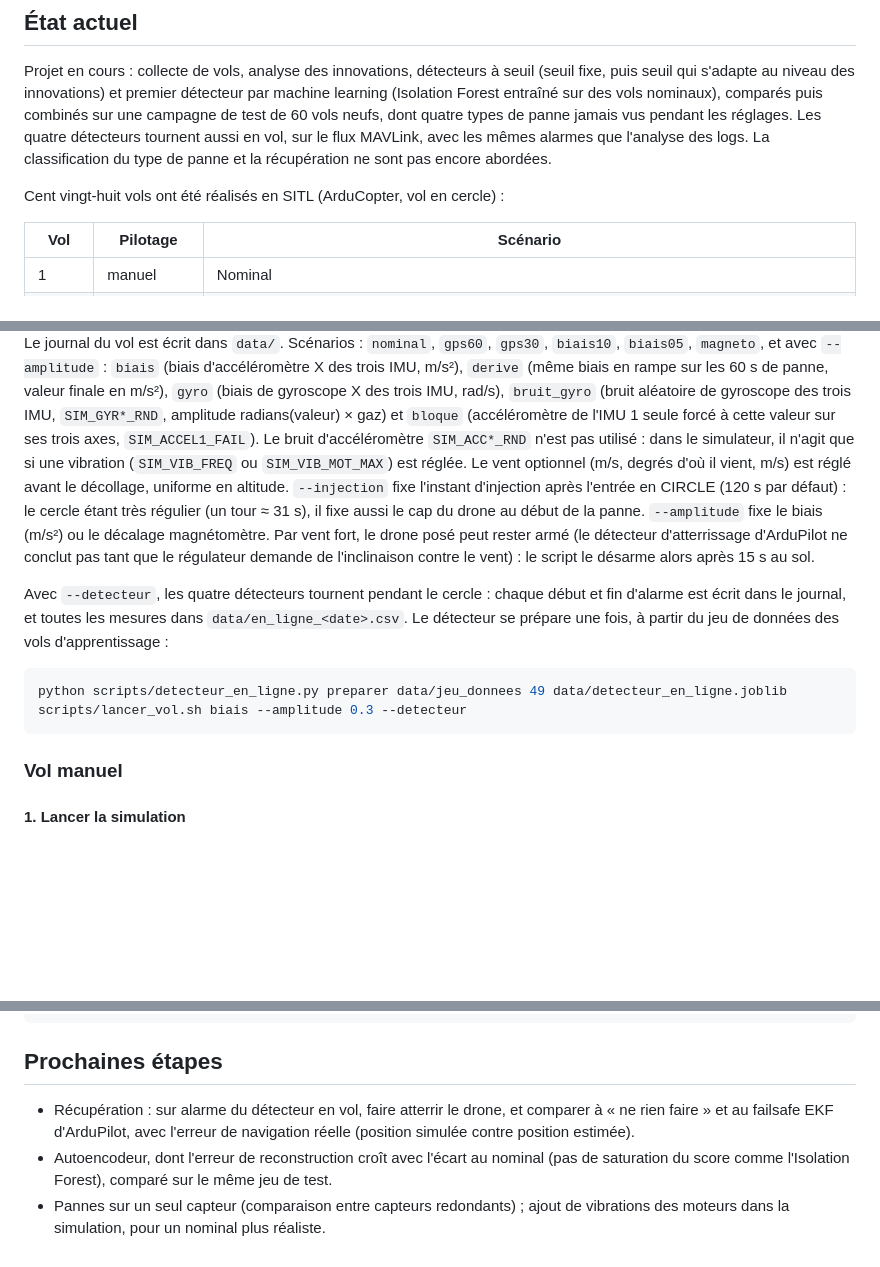
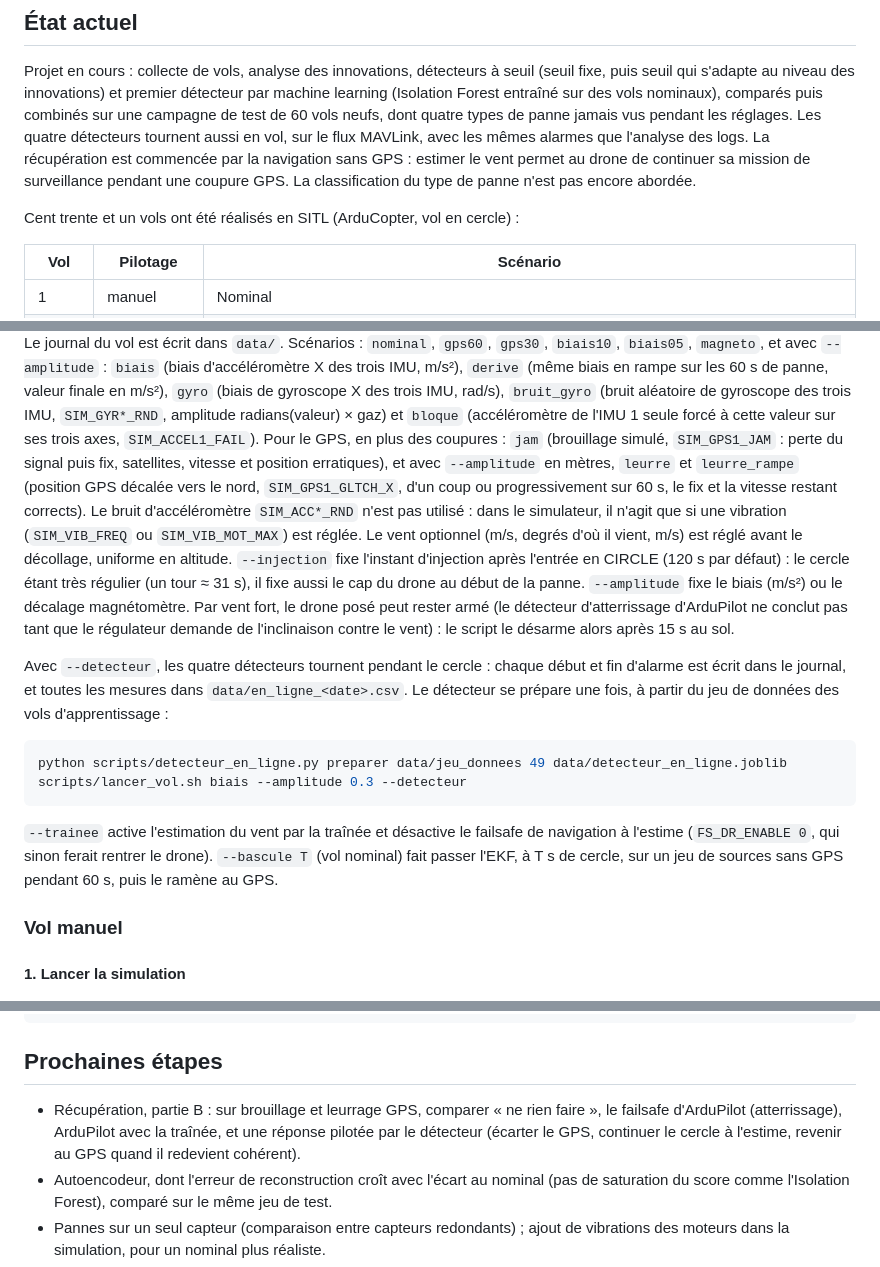
Before and after one commit to AntCro29/uav-imu-fault-detection, a Markdown page: README.md, 3 parts joined by grey strips. GitHub-like rendering; blank space fills up the shorter version.

````diff
--- a/README.md
+++ b/README.md
@@ -11,9 +11,11 @@ puis seuil qui s'adapte au niveau des innovations) et premier détecteur par mac
 (Isolation Forest entraîné sur des vols nominaux), comparés puis combinés sur une campagne de
 test de 60 vols neufs, dont quatre types de panne jamais vus pendant les réglages. Les quatre
 détecteurs tournent aussi en vol, sur le flux MAVLink, avec les mêmes alarmes que l'analyse des
-logs. La classification du type de panne et la récupération ne sont pas encore abordées.
+logs. La récupération est commencée par la navigation sans GPS : estimer le vent permet au drone de
+continuer sa mission de surveillance pendant une coupure GPS. La classification du type de panne
+n'est pas encore abordée.
 
-Cent vingt-huit vols ont été réalisés en SITL (ArduCopter, vol en cercle) :
+Cent trente et un vols ont été réalisés en SITL (ArduCopter, vol en cercle) :
 
 | Vol | Pilotage | Scénario |
 |-----|----------|----------|
@@ -410,7 +459,11 @@ retire la panne si l'altitude descend sous 8 m. Le journal du vol est écrit dan
 rampe sur les 60 s de panne, valeur finale en m/s²), `gyro` (biais de gyroscope X des trois IMU,
 rad/s), `bruit_gyro` (bruit aléatoire de gyroscope des trois IMU, `SIM_GYR*_RND`, amplitude
 radians(valeur) × gaz) et `bloque` (accéléromètre de l'IMU 1 seule forcé à cette valeur sur ses
-trois axes, `SIM_ACCEL1_FAIL`). Le bruit d'accéléromètre `SIM_ACC*_RND` n'est pas utilisé : dans
+trois axes, `SIM_ACCEL1_FAIL`). Pour le GPS, en plus des coupures : `jam` (brouillage simulé,
+`SIM_GPS1_JAM` : perte du signal puis fix, satellites, vitesse et position erratiques), et avec
+`--amplitude` en mètres, `leurre` et `leurre_rampe` (position GPS décalée vers le nord,
+`SIM_GPS1_GLTCH_X`, d'un coup ou progressivement sur 60 s, le fix et la vitesse restant
+corrects). Le bruit d'accéléromètre `SIM_ACC*_RND` n'est pas utilisé : dans
 le simulateur, il n'agit que si une vibration (`SIM_VIB_FREQ` ou `SIM_VIB_MOT_MAX`) est réglée.
 Le vent optionnel (m/s, degrés d'où il vient, m/s) est réglé avant
 le décollage, uniforme en altitude. `--injection` fixe l'instant d'injection après l'entrée en
@@ -427,6 +480,10 @@ détecteur se prépare une fois, à partir du jeu de données des vols d'apprent
 python scripts/detecteur_en_ligne.py preparer data/jeu_donnees 49 data/detecteur_en_ligne.joblib
 scripts/lancer_vol.sh biais --amplitude 0.3 --detecteur
 ```
+
+`--trainee` active l'estimation du vent par la traînée et désactive le failsafe de navigation à
+l'estime (`FS_DR_ENABLE 0`, qui sinon ferait rentrer le drone). `--bascule T` (vol nominal) fait
+passer l'EKF, à T s de cercle, sur un jeu de sources sans GPS pendant 60 s, puis le ramène au GPS.
 
 ### Vol manuel
 
@@ -500,9 +557,9 @@ python scripts/analyse_vol.py ~/drone/ardupilot/logs/00000014.BIN docs/figures/v
 
 ## Prochaines étapes
 
-- Récupération : sur alarme du détecteur en vol, faire atterrir le drone, et comparer à « ne rien
-  faire » et au failsafe EKF d'ArduPilot, avec l'erreur de navigation réelle (position simulée
-  contre position estimée).
+- Récupération, partie B : sur brouillage et leurrage GPS, comparer « ne rien faire », le failsafe
+  d'ArduPilot (atterrissage), ArduPilot avec la traînée, et une réponse pilotée par le détecteur
+  (écarter le GPS, continuer le cercle à l'estime, revenir au GPS quand il redevient cohérent).
 - Autoencodeur, dont l'erreur de reconstruction croît avec l'écart au nominal (pas de
   saturation du score comme l'Isolation Forest), comparé sur le même jeu de test.
 - Pannes sur un seul capteur (comparaison entre capteurs redondants) ; ajout de vibrations des
````
Also changed, not shown: other parts of README.md (+48 -1 lines), docs/figures/coupure_gps_avec_trainee_vol130.png (added), docs/figures/coupure_gps_sans_trainee_vol23.png (added), 3 other files.
